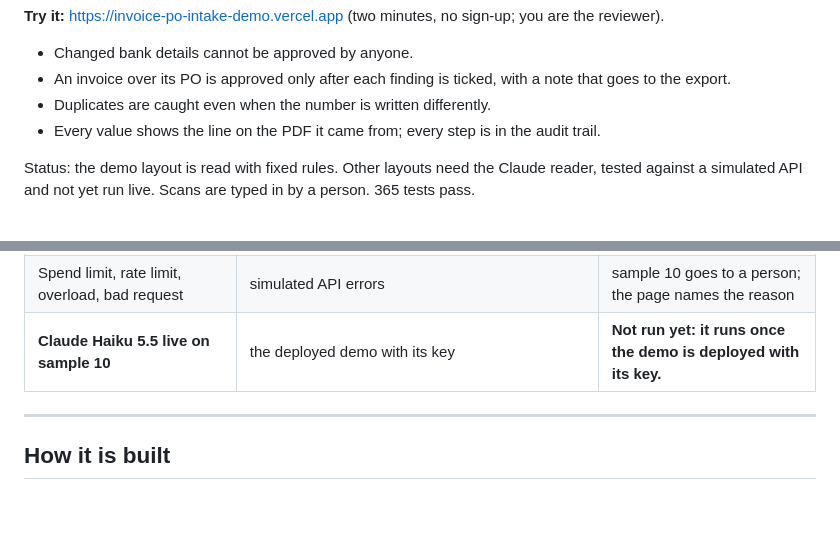
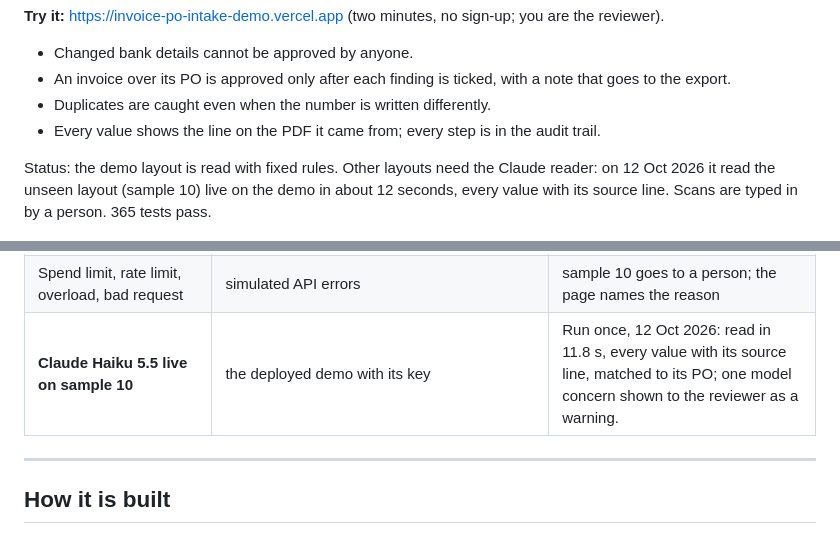
Before and after one commit to Ahmedsukaik/invoice-po-intake, a Markdown page: README.md, 2 parts joined by grey strips. Rendered like a GitHub page; blank space fills up the shorter version.

Commit message:
README: first live run with Claude Haiku 5.5 on the deployed demo
Co-Authored-By: Claude Opus 5.5 <noreply@anthropic.com>

```diff
--- a/README.md
+++ b/README.md
@@ -9,7 +9,7 @@ Supplier invoices read from the PDF, checked against the purchase order and the
 - Duplicates are caught even when the number is written differently.
 - Every value shows the line on the PDF it came from; every step is in the audit trail.
 
-Status: the demo layout is read with fixed rules. Other layouts need the Claude reader, tested against a simulated API and not yet run live. Scans are typed in by a person. 365 tests pass.
+Status: the demo layout is read with fixed rules. Other layouts need the Claude reader: on 12 Oct 2026 it read the unseen layout (sample 10) live on the demo in about 12 seconds, every value with its source line. Scans are typed in by a person. 365 tests pass.
 
 ![The reviewer page: an invoice whose totals do not add up. The wrong line and totals are marked, and three findings must be ticked before it can be approved.](docs/img/reviewer-page.png)
 
@@ -135,7 +135,7 @@ Deploying on Vercel needs two settings in the project, for Production, then a re
 | The story in a browser | `pytest tests/test_demo_ui.py`, Chrome at 1440x900, 1280x720, 390x844, 360x640, and a touch screen | 20 tests pass; at every step the button or finding it asks for is fully on screen |
 | The AI reader on sample 10 | simulated Anthropic API (the real SDK, a streamed answer) | every value read with its source line, matched to PO-2026-0105, one call, cost shown |
 | Spend limit, rate limit, overload, bad request | simulated API errors | sample 10 goes to a person; the page names the reason |
-| **Claude Haiku 5.5 live on sample 10** | the deployed demo with its key | **Not run yet: it runs once the demo is deployed with its key.** |
+| **Claude Haiku 5.5 live on sample 10** | the deployed demo with its key | Run once, 12 Oct 2026: read in 11.8 s, every value with its source line, matched to its PO; one model concern shown to the reviewer as a warning. |
 
 ---
 
```
